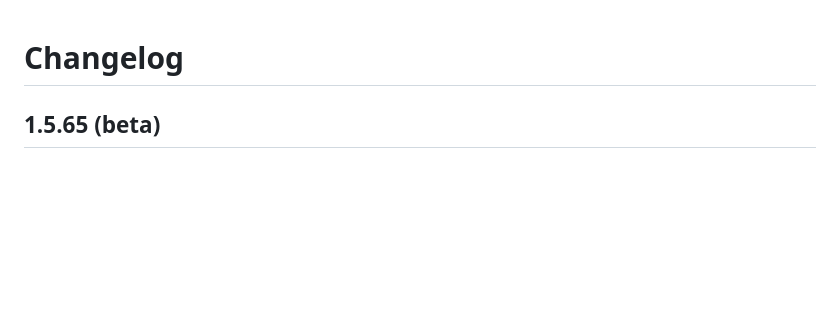
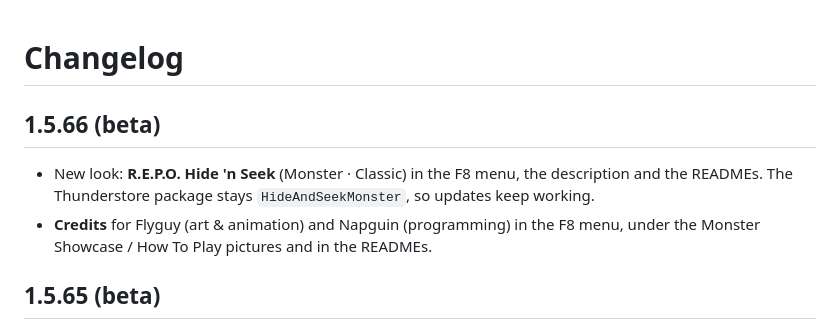
Before and after one commit to Napguin/REPO-Monster-Hide-and-Seek, a Markdown page: thunderstore/CHANGELOG.md, the part around the change. GitHub-like rendering; blank space fills up the shorter version.

```diff
--- a/thunderstore/CHANGELOG.md
+++ b/thunderstore/CHANGELOG.md
@@ -1,4 +1,10 @@
 # Changelog
+
+## 1.5.66 (beta)
+- New look: **R.E.P.O. Hide 'n Seek** (Monster · Classic) in the F8 menu, the description and the READMEs. The
+  Thunderstore package stays `HideAndSeekMonster`, so updates keep working.
+- **Credits** for Flyguy (art & animation) and Napguin (programming) in the F8 menu, under the Monster Showcase /
+  How To Play pictures and in the READMEs.
 
 ## 1.5.65 (beta)
 - Fix: teleports (debug menu "everyone to me / to the truck", after-round regroup) didn't work for players lying
```
Also changed, not shown: README.md (+16 -6 lines), thunderstore/README.md (+13 -4 lines), pictures/logo/icon-256.png (added), pictures/logo/logo-1024.png (added), 9 other files.
